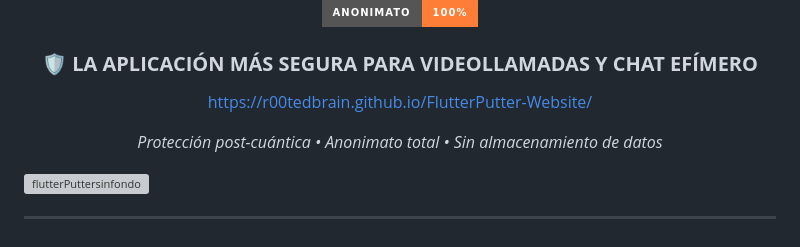
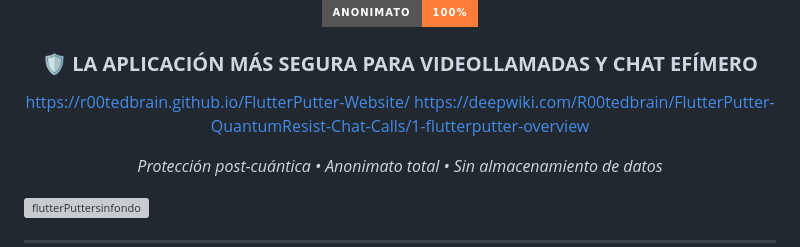
Before and after one commit to R00tedbrain/FlutterPutter-QuantumResist-Chat-Calls, a Markdown page: README.md, the part around the change. Drawn GitHub-style; badges without logos; grey boxes are pictures that could not be loaded.

Commit message:
deepwiki

```diff
--- a/README.md
+++ b/README.md
@@ -10,6 +10,7 @@
 ### 🛡️ **LA APLICACIÓN MÁS SEGURA PARA VIDEOLLAMADAS Y CHAT EFÍMERO**
 
 https://r00tedbrain.github.io/FlutterPutter-Website/
+https://deepwiki.com/R00tedbrain/FlutterPutter-QuantumResist-Chat-Calls/1-flutterputter-overview
 
 *Protección post-cuántica • Anonimato total • Sin almacenamiento de datos*
 
```
